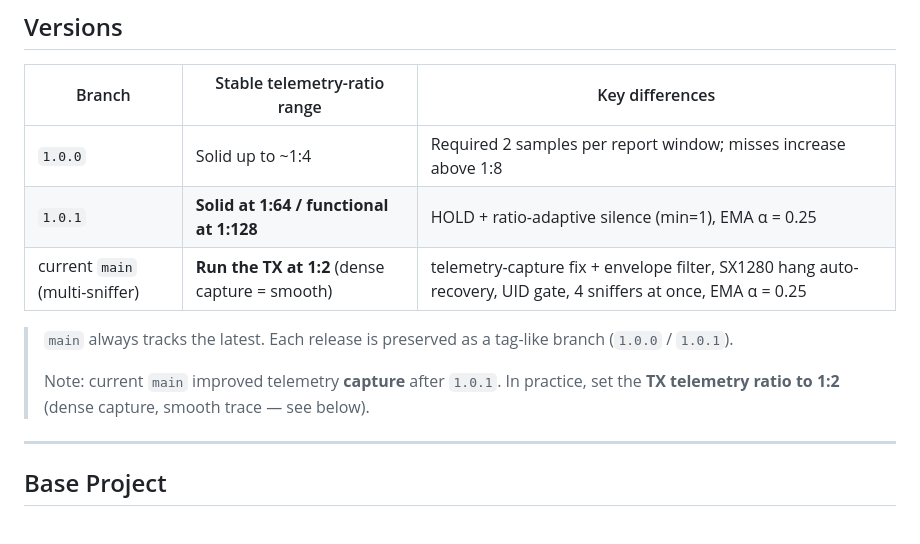
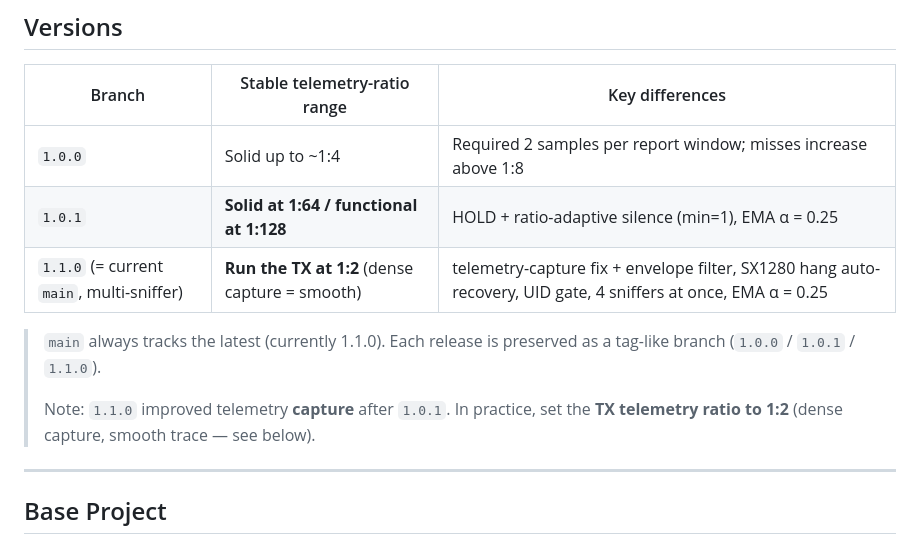
Before and after one commit to yanazoo/ELRS-LT, a Markdown page: README.en.md, the part around the change. GitHub-like rendering.

Commit message:
docs: label current release 1.1.0
https://claude.ai/code/session_012dJmB8DZsALaR5beNzxUcW

```diff
--- a/README.en.md
+++ b/README.en.md
@@ -32,13 +32,13 @@ a **HappyModel EP1/EP2 TCXO**.
 |---|---|---|
 | `1.0.0` | Solid up to ~1:4 | Required 2 samples per report window; misses increase above 1:8 |
 | `1.0.1` | **Solid at 1:64 / functional at 1:128** | HOLD + ratio-adaptive silence (min=1), EMA α = 0.25 |
-| current `main` (multi-sniffer) | **Run the TX at 1:2** (dense capture = smooth) | telemetry-capture fix + envelope filter, SX1280 hang auto-recovery, UID gate, 4 sniffers at once, EMA α = 0.25 |
+| `1.1.0` (= current `main`, multi-sniffer) | **Run the TX at 1:2** (dense capture = smooth) | telemetry-capture fix + envelope filter, SX1280 hang auto-recovery, UID gate, 4 sniffers at once, EMA α = 0.25 |
 
-> `main` always tracks the latest. Each release is preserved as a tag-like branch
-> (`1.0.0` / `1.0.1`).
+> `main` always tracks the latest (currently 1.1.0). Each release is preserved as a
+> tag-like branch (`1.0.0` / `1.0.1` / `1.1.0`).
 >
-> Note: current `main` improved telemetry **capture** after `1.0.1`. In practice, set
-> the **TX telemetry ratio to 1:2** (dense capture, smooth trace — see below).
+> Note: `1.1.0` improved telemetry **capture** after `1.0.1`. In practice, set the
+> **TX telemetry ratio to 1:2** (dense capture, smooth trace — see below).
 
 ---
 
```
Also changed, not shown: README.md (+3 -3 lines).
